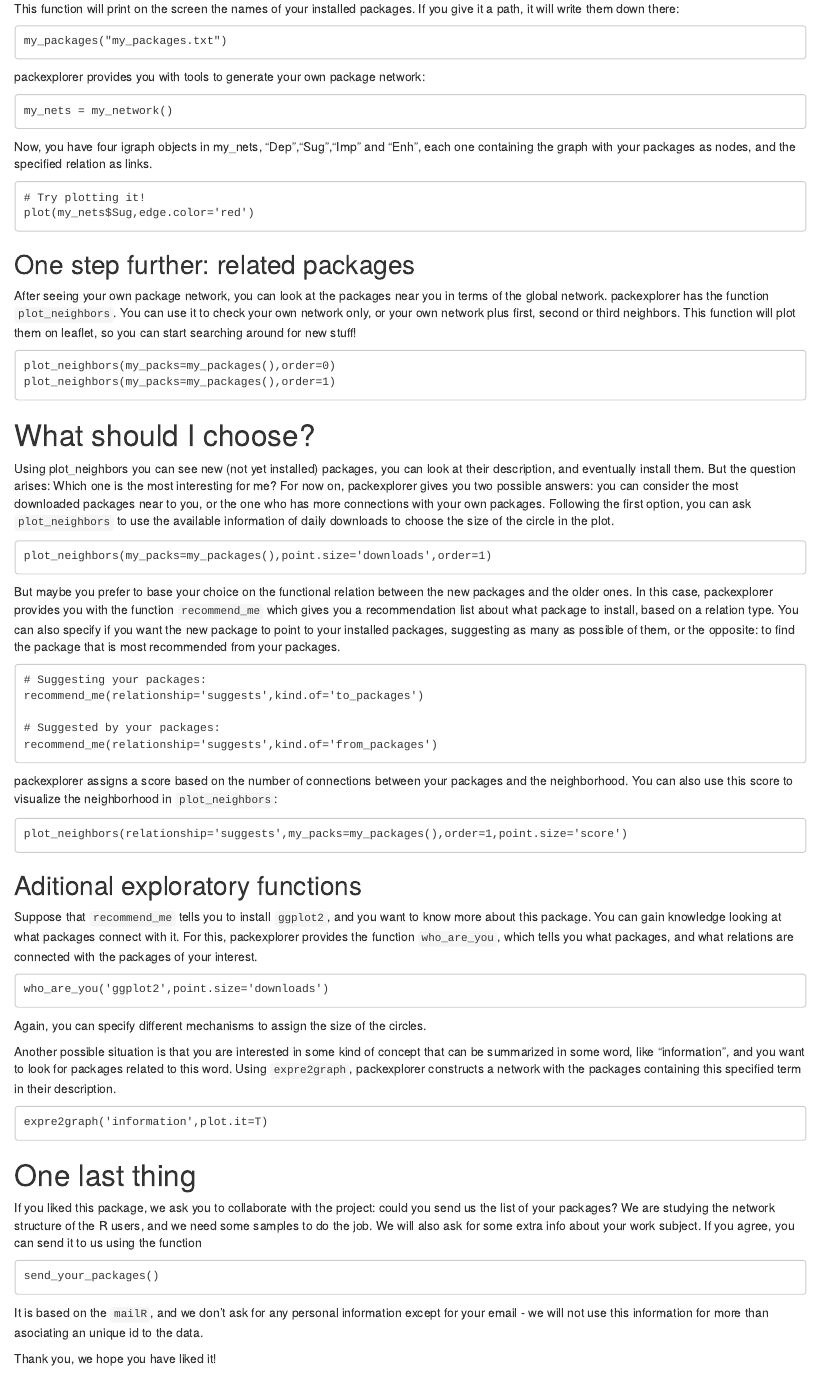
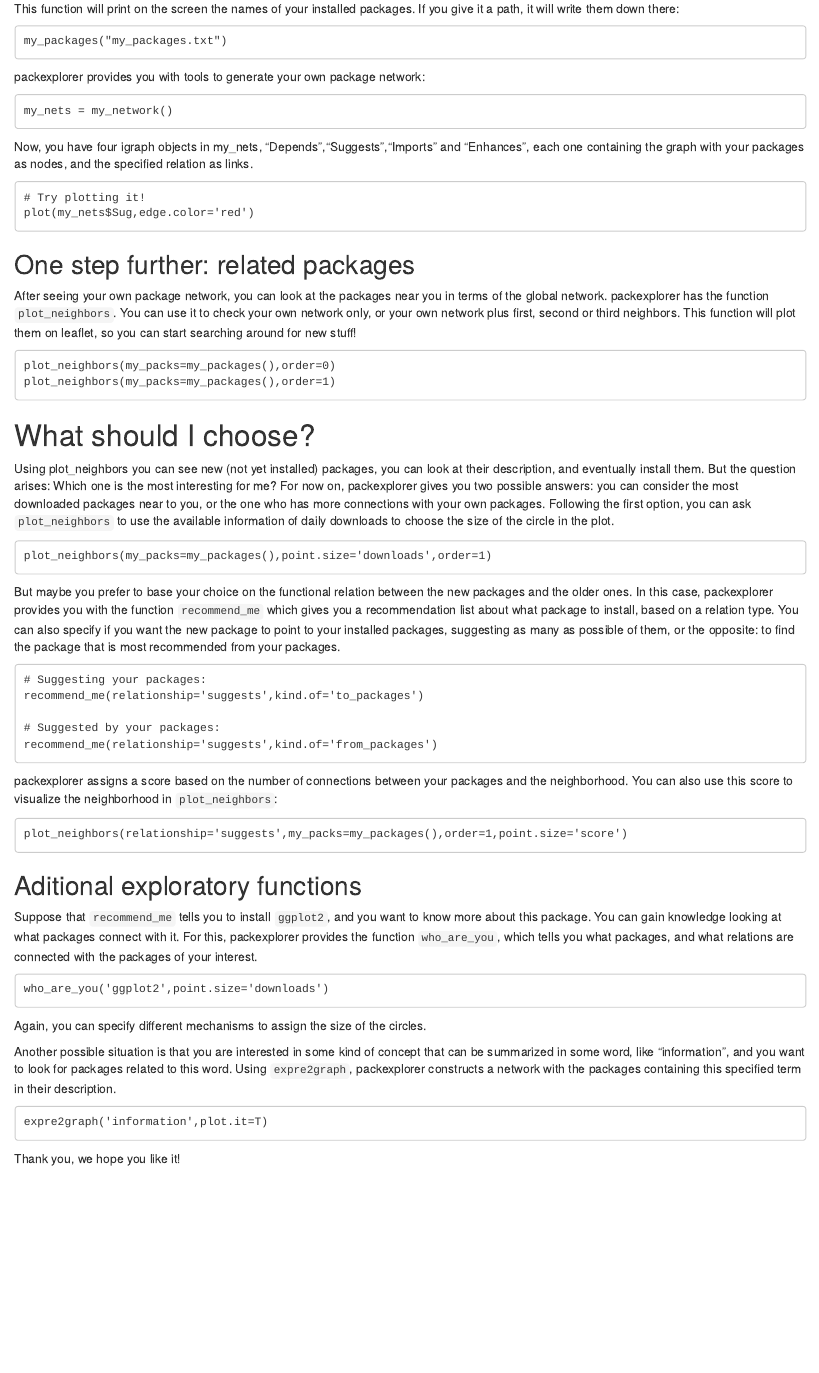
Before and after one commit to arielolafsalgado/packexplorer, an R Markdown document (vignettes/introduction.Rmd): the page in a window 1100 px wide, from 510 px down. Rendered offline with R 4.5, knitr and Pandoc, with nearby package versions.

Commit message:
vignette changed: send_your_packages removed

````diff
--- a/vignettes/introduction.Rmd
+++ b/vignettes/introduction.Rmd
@@ -45,7 +45,7 @@ packexplorer provides you with tools to generate your own package network:
 my_nets = my_network()
 ```
 
-Now, you have four igraph objects in my_nets, "Dep","Sug","Imp" and "Enh", each one containing the graph with your packages as nodes, and the specified relation as links.
+Now, you have four igraph objects in my_nets, "Depends","Suggests","Imports" and "Enhances", each one containing the graph with your packages as nodes, and the specified relation as links.
 
 ```
 # Try plotting it!
@@ -99,13 +99,4 @@ Another possible situation is that you are interested in some kind of concept th
 expre2graph('information',plot.it=T)
 ```
 
-# One last thing
-If you liked this package, we ask you to collaborate with the project: could you send us the list of your packages? We are studying the network structure of the R users, and we need some samples to do the job. We will also ask for some extra info about your work subject. If you agree, you can send it to us using the function
-
-```
-send_your_packages()
-```
-
-It is based on the `mailR`, and we don't ask for any personal information except for your email - we will not use this information for more than asociating an unique id to the data.
-
-Thank you, we hope you have liked it!
+Thank you, we hope you like it!
````
